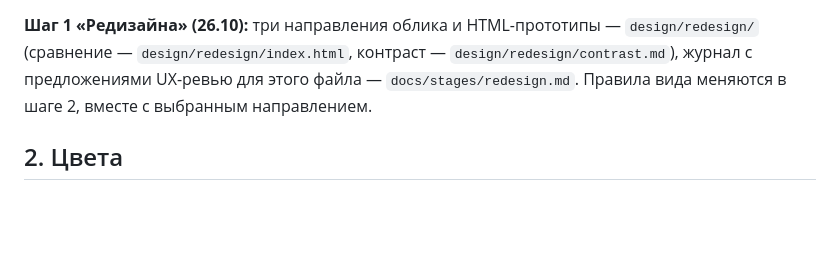
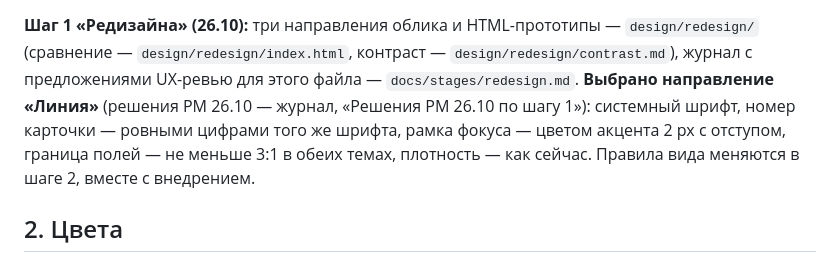
Before and after one commit to luvu1uvu/selen, a Markdown page: docs/ui-guidelines.md, the part around the change. Drawn GitHub-style; blank space fills up the shorter version.

```diff
--- a/docs/ui-guidelines.md
+++ b/docs/ui-guidelines.md
@@ -47,7 +47,9 @@
 
 **Шаг 1 «Редизайна» (26.10):** три направления облика и HTML-прототипы — `design/redesign/` (сравнение —
 `design/redesign/index.html`, контраст — `design/redesign/contrast.md`), журнал с предложениями UX-ревью для этого файла —
-`docs/stages/redesign.md`. Правила вида меняются в шаге 2, вместе с выбранным направлением.
+`docs/stages/redesign.md`. **Выбрано направление «Линия»** (решения PM 26.10 — журнал, «Решения PM 26.10 по шагу 1»):
+системный шрифт, номер карточки — ровными цифрами того же шрифта, рамка фокуса — цветом акцента 2 px с отступом, граница
+полей — не меньше 3:1 в обеих темах, плотность — как сейчас. Правила вида меняются в шаге 2, вместе с внедрением.
 
 ## 2. Цвета
 
```
Also changed, not shown: docs/roadmap.md (+4 -3 lines), docs/stages/redesign.md (+25 -1 lines).
